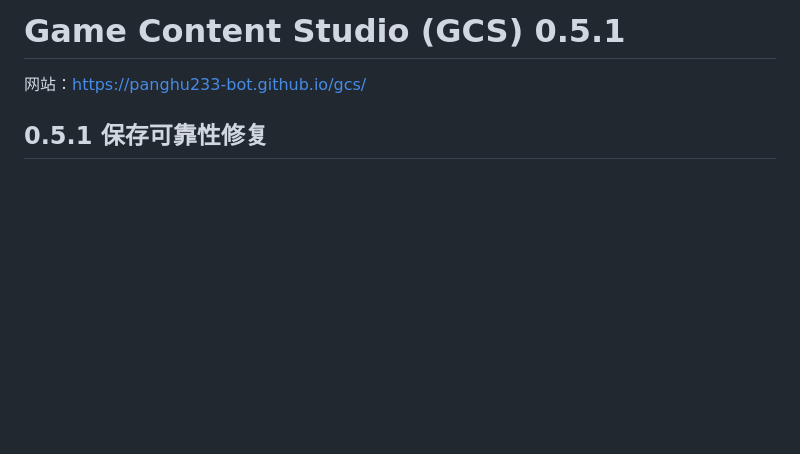
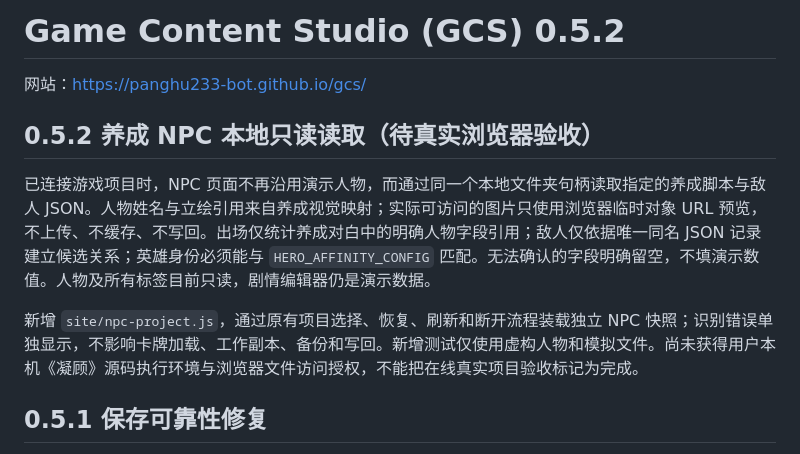
Before and after one commit to panghu233-bot/gcs, a Markdown page: site/README.md, the part around the change. Rendered like a GitHub page; blank space fills up the shorter version.

Commit message:
Document NPC read-only mode and honest real-project acceptance boundary

```diff
--- a/site/README.md
+++ b/site/README.md
@@ -1,6 +1,12 @@
-# Game Content Studio (GCS) 0.5.1
+# Game Content Studio (GCS) 0.5.2
 
 网站：https://panghu233-bot.github.io/gcs/
+
+## 0.5.2 养成 NPC 本地只读读取（待真实浏览器验收）
+
+已连接游戏项目时，NPC 页面不再沿用演示人物，而通过同一个本地文件夹句柄读取指定的养成脚本与敌人 JSON。人物姓名与立绘引用来自养成视觉映射；实际可访问的图片只使用浏览器临时对象 URL 预览，不上传、不缓存、不写回。出场仅统计养成对白中的明确人物字段引用；敌人仅依据唯一同名 JSON 记录建立候选关系；英雄身份必须能与 `HERO_AFFINITY_CONFIG` 匹配。无法确认的字段明确留空，不填演示数值。人物及所有标签目前只读，剧情编辑器仍是演示数据。
+
+新增 `site/npc-project.js`，通过原有项目选择、恢复、刷新和断开流程装载独立 NPC 快照；识别错误单独显示，不影响卡牌加载、工作副本、备份和写回。新增测试仅使用虚构人物和模拟文件。尚未获得用户本机《凝顾》源码执行环境与浏览器文件访问授权，不能把在线真实项目验收标记为完成。
 
 ## 0.5.1 保存可靠性修复
 
```
